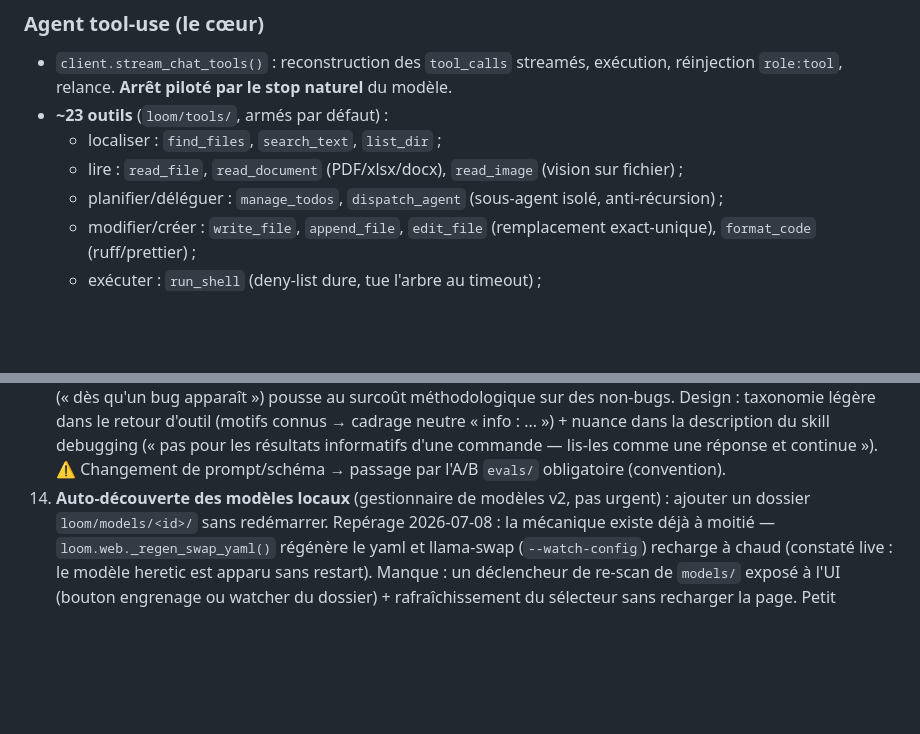
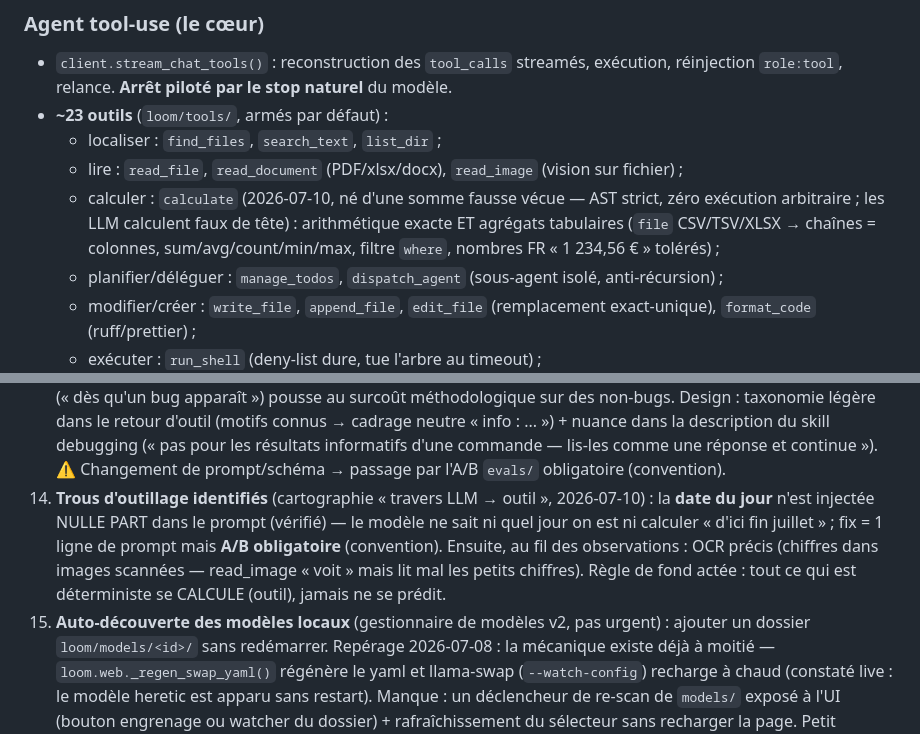
Before and after one commit to Tough-Respawn/loom, a Markdown page: ETAT_PROJET.md, 2 parts joined by grey strips. GitHub-like rendering; blank space fills up the shorter version.

Commit message:
docs(etat): calculate au catalogue + cartographie travers LLM -> outils (date du jour absente, OCR)

```diff
--- a/ETAT_PROJET.md
+++ b/ETAT_PROJET.md
@@ -49,6 +49,10 @@ Voir [README.md](README.md) pour le pitch et le démarrage.
 - **~23 outils** (`loom/tools/`, armés par défaut) :
   - localiser : `find_files`, `search_text`, `list_dir` ;
   - lire : `read_file`, `read_document` (PDF/xlsx/docx), `read_image` (vision sur fichier) ;
+  - calculer : `calculate` (2026-07-10, né d'une somme fausse vécue — AST strict, zéro
+    exécution arbitraire ; les LLM calculent faux de tête) : arithmétique exacte ET
+    agrégats tabulaires (`file` CSV/TSV/XLSX → chaînes = colonnes, sum/avg/count/min/max,
+    filtre `where`, nombres FR « 1 234,56 € » tolérés) ;
   - planifier/déléguer : `manage_todos`, `dispatch_agent` (sous-agent isolé, anti-récursion) ;
   - modifier/créer : `write_file`, `append_file`, `edit_file`
     (remplacement exact-unique), `format_code` (ruff/prettier) ;
@@ -328,7 +332,14 @@ d'abord expliquer ce qui a changé depuis le rejet, sinon elle est déjà falsif
     neutre « info : ... ») + nuance dans la description du skill debugging (« pas pour
     les résultats informatifs d'une commande — lis-les comme une réponse et continue »).
     ⚠ Changement de prompt/schéma → passage par l'A/B `evals/` obligatoire (convention).
-14. **Auto-découverte des modèles locaux** (gestionnaire de modèles v2, pas urgent) : ajouter un
+14. **Trous d'outillage identifiés** (cartographie « travers LLM → outil », 2026-07-10) :
+    la **date du jour** n'est injectée NULLE PART dans le prompt (vérifié) — le modèle ne
+    sait ni quel jour on est ni calculer « d'ici fin juillet » ; fix = 1 ligne de prompt
+    mais **A/B obligatoire** (convention). Ensuite, au fil des observations : OCR précis
+    (chiffres dans images scannées — read_image « voit » mais lit mal les petits
+    chiffres). Règle de fond actée : tout ce qui est déterministe se CALCULE (outil),
+    jamais ne se prédit.
+15. **Auto-découverte des modèles locaux** (gestionnaire de modèles v2, pas urgent) : ajouter un
    dossier `loom/models/<id>/` sans redémarrer. Repérage 2026-07-08 : la mécanique existe
    déjà à moitié — `loom.web._regen_swap_yaml()` régénère le yaml et llama-swap
    (`--watch-config`) recharge à chaud (constaté live : le modèle heretic est apparu sans
```
